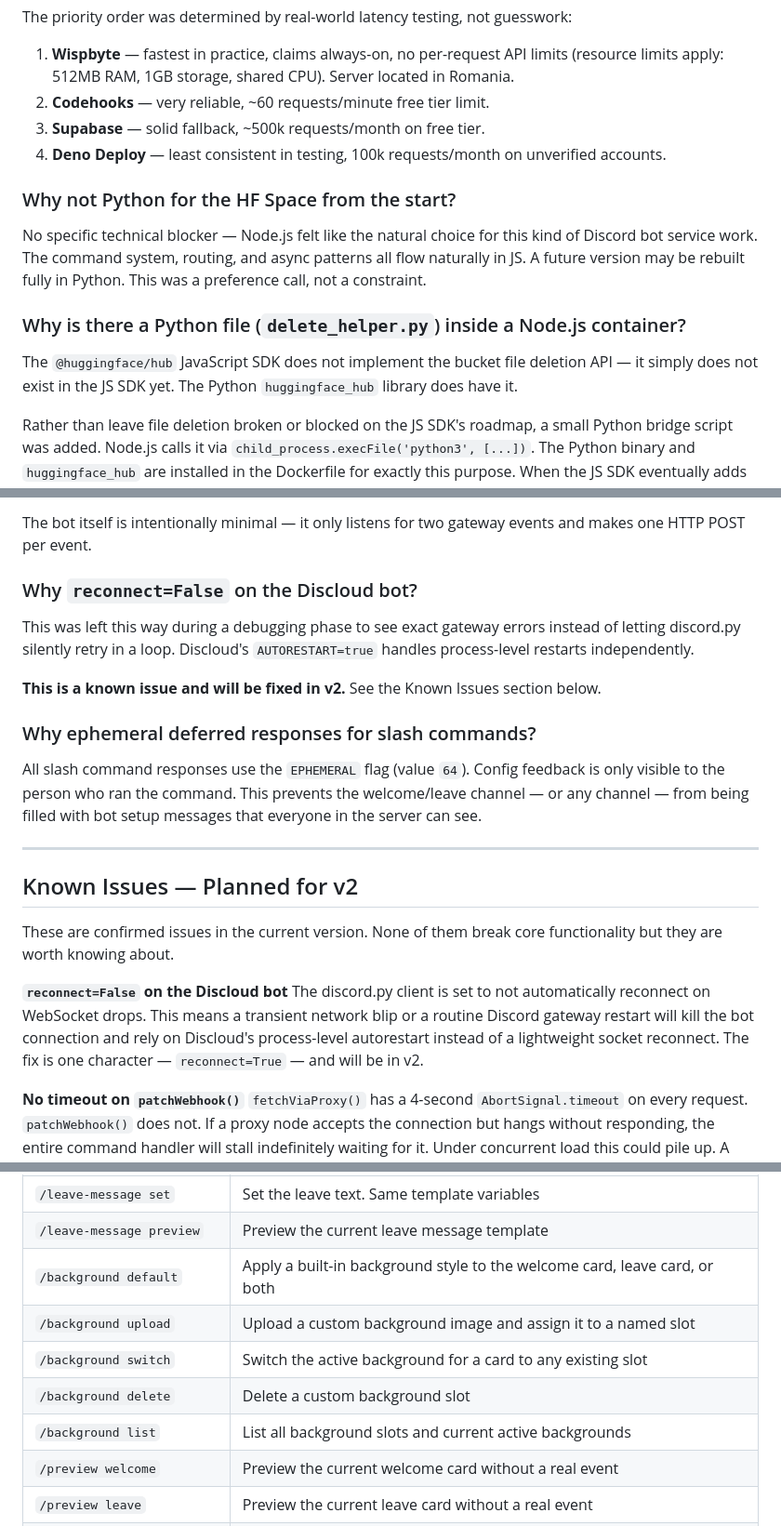
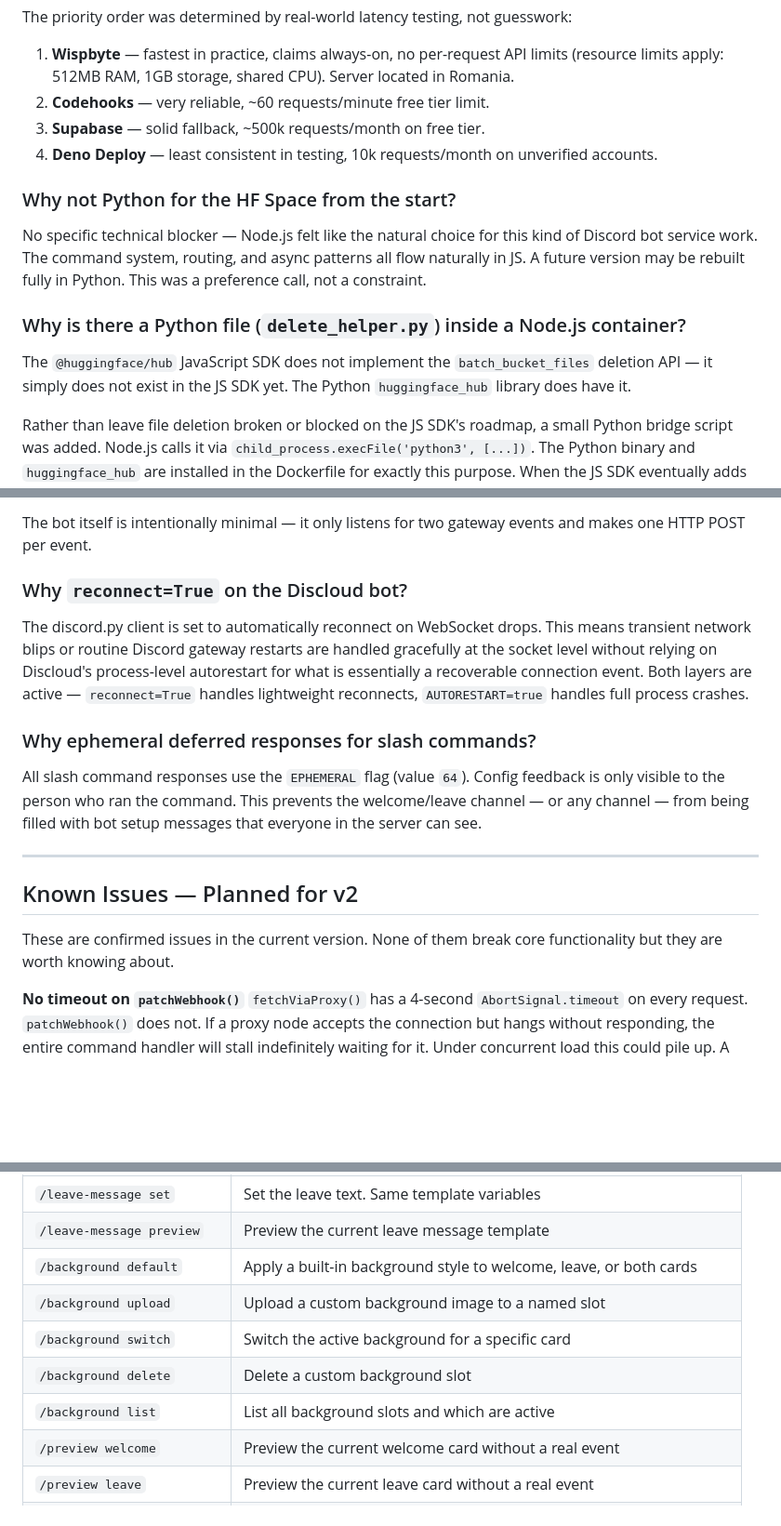
Before and after one commit to Archy-Official/Welcomer-bot, a Markdown page: README.md, 3 parts joined by grey strips. Shown at 93% size. Drawn GitHub-style; blank space fills up the shorter version.

```diff
--- a/README.md
+++ b/README.md
@@ -104,7 +104,7 @@ The priority order was determined by real-world latency testing, not guesswork:
 1. **Wispbyte** — fastest in practice, claims always-on, no per-request API limits (resource limits apply: 512MB RAM, 1GB storage, shared CPU). Server located in Romania.
 2. **Codehooks** — very reliable, ~60 requests/minute free tier limit.
 3. **Supabase** — solid fallback, ~500k requests/month on free tier.
-4. **Deno Deploy** — least consistent in testing, 100k requests/month on unverified accounts.
+4. **Deno Deploy** — least consistent in testing, 10k requests/month on unverified accounts.
 
 ### Why not Python for the HF Space from the start?
 
@@ -112,7 +112,7 @@ No specific technical blocker — Node.js felt like the natural choice for this
 
 ### Why is there a Python file (`delete_helper.py`) inside a Node.js container?
 
-The `@huggingface/hub` JavaScript SDK does not implement the bucket file deletion API — it simply does not exist in the JS SDK yet. The Python `huggingface_hub` library does have it.
+The `@huggingface/hub` JavaScript SDK does not implement the `batch_bucket_files` deletion API — it simply does not exist in the JS SDK yet. The Python `huggingface_hub` library does have it.
 
 Rather than leave file deletion broken or blocked on the JS SDK's roadmap, a small Python bridge script was added. Node.js calls it via `child_process.execFile('python3', [...])`. The Python binary and `huggingface_hub` are installed in the Dockerfile for exactly this purpose. When the JS SDK eventually adds deletion support, this bridge gets removed.
 
@@ -140,11 +140,9 @@ HF Spaces on the free tier hibernate after inactivity and cannot hold a WebSocke
 
 The bot itself is intentionally minimal — it only listens for two gateway events and makes one HTTP POST per event.
 
-### Why `reconnect=False` on the Discloud bot?
+### Why `reconnect=True` on the Discloud bot?
 
-This was left this way during a debugging phase to see exact gateway errors instead of letting discord.py silently retry in a loop. Discloud's `AUTORESTART=true` handles process-level restarts independently.
-
-**This is a known issue and will be fixed in v2.** See the Known Issues section below.
+The discord.py client is set to automatically reconnect on WebSocket drops. This means transient network blips or routine Discord gateway restarts are handled gracefully at the socket level without relying on Discloud's process-level autorestart for what is essentially a recoverable connection event. Both layers are active — `reconnect=True` handles lightweight reconnects, `AUTORESTART=true` handles full process crashes.
 
 ### Why ephemeral deferred responses for slash commands?
 
@@ -155,9 +153,6 @@ All slash command responses use the `EPHEMERAL` flag (value `64`). Config feedba
 ## Known Issues — Planned for v2
 
 These are confirmed issues in the current version. None of them break core functionality but they are worth knowing about.
-
-**`reconnect=False` on the Discloud bot**
-The discord.py client is set to not automatically reconnect on WebSocket drops. This means a transient network blip or a routine Discord gateway restart will kill the bot connection and rely on Discloud's process-level autorestart instead of a lightweight socket reconnect. The fix is one character — `reconnect=True` — and will be in v2.
 
 **No timeout on `patchWebhook()`**
 `fetchViaProxy()` has a 4-second `AbortSignal.timeout` on every request. `patchWebhook()` does not. If a proxy node accepts the connection but hangs without responding, the entire command handler will stall indefinitely waiting for it. Under concurrent load this could pile up. A matching timeout will be added in v2.
@@ -511,11 +543,11 @@ All configuration commands require the **Manage Server** permission.
 | `/welcome-message preview` | Preview the current welcome message template |
 | `/leave-message set` | Set the leave text. Same template variables |
 | `/leave-message preview` | Preview the current leave message template |
-| `/background default` | Apply a built-in background style to the welcome card, leave card, or both |
-| `/background upload` | Upload a custom background image and assign it to a named slot |
-| `/background switch` | Switch the active background for a card to any existing slot |
+| `/background default` | Apply a built-in background style to welcome, leave, or both cards |
+| `/background upload` | Upload a custom background image to a named slot |
+| `/background switch` | Switch the active background for a specific card |
 | `/background delete` | Delete a custom background slot |
-| `/background list` | List all background slots and current active backgrounds |
+| `/background list` | List all background slots and which are active |
 | `/preview welcome` | Preview the current welcome card without a real event |
 | `/preview leave` | Preview the current leave card without a real event |
 | `/reset confirm` | Reset all server configuration to defaults |
```
Also changed, not shown: other parts of README.md (+64 -27 lines).
